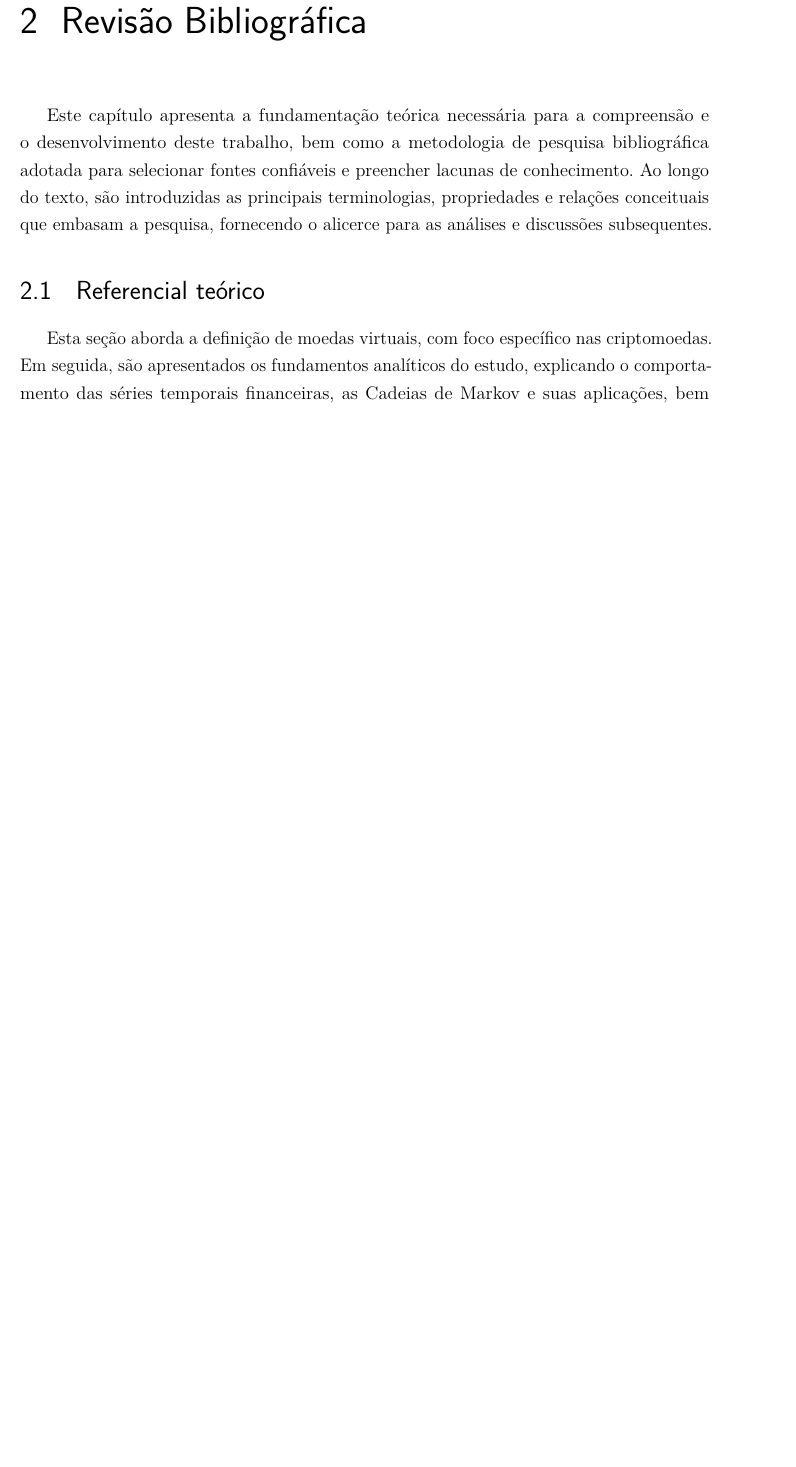
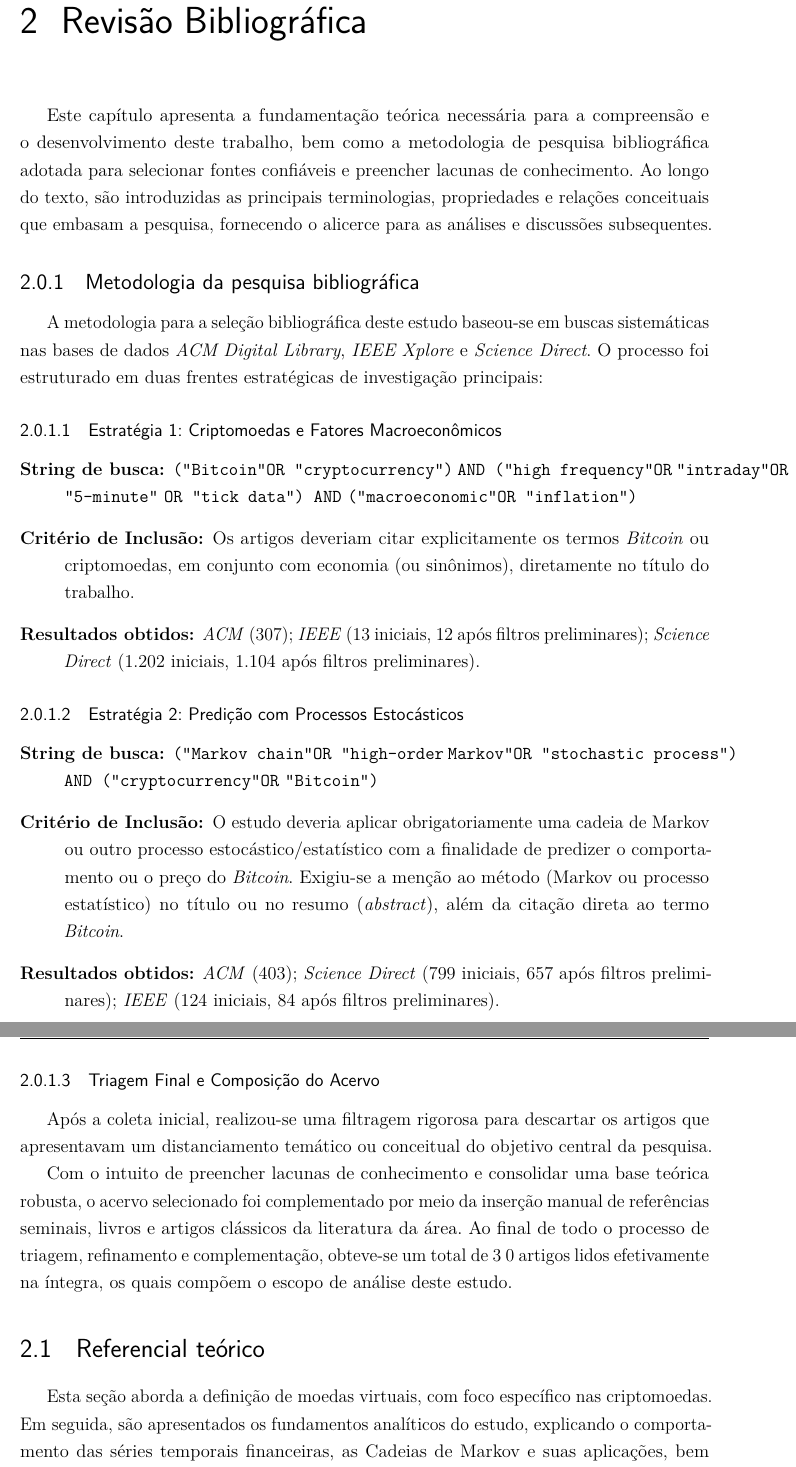
Before and after one commit to RanndaLL0/TCC-Markov, a LaTeX thesis (tcc.tex): part of page 9 of 40 before the commit and two parts of pages 9 and 10 of 41 after it, the two joined at a grey line, cut so that both start at the same text, the shorter picture padded with empty space. Compiled offline with pdfLaTeX.

Commit message:
add: adicionar seção de metodologia de pesquisa bibliografica

```diff
--- a/tcc.tex
+++ b/tcc.tex
@@ -267,6 +267,32 @@ o desenvolvimento deste trabalho, bem como a metodologia de pesquisa bibliográf
 adotada para selecionar fontes confiáveis e preencher lacunas de conhecimento. Ao longo
 do texto, são introduzidas as principais terminologias, propriedades e relações conceituais
 que embasam a pesquisa, fornecendo o alicerce para as análises e discussões subsequentes.
+
+\subsection{Metodologia da pesquisa bibliográfica}
+
+A metodologia para a seleção bibliográfica deste estudo baseou-se em buscas sistemáticas nas bases de dados \textit{ACM Digital Library}, \textit{IEEE Xplore} e \textit{Science Direct}. O processo foi estruturado em duas frentes estratégicas de investigação principais:
+
+\subsubsection{Estratégia 1: Criptomoedas e Fatores Macroeconômicos}
+\begin{description}
+    \item[\textbf{String de busca:}] \texttt{("Bitcoin" OR "cryptocurrency")} \texttt{AND ("high frequency" OR} \texttt{"intraday" OR "5-minute"} \texttt{OR "tick data") AND} \texttt{("macroeconomic" OR "inflation")}
+    \item[\textbf{Critério de Inclusão:}] Os artigos deveriam citar explicitamente os termos \textit{Bitcoin} ou criptomoedas, em conjunto com economia (ou sinônimos), diretamente no título do trabalho.
+    \item[\textbf{Resultados obtidos:}] \textit{ACM} (307); \textit{IEEE} (13 iniciais, 12 após filtros preliminares); \textit{Science Direct} (1.202 iniciais, 1.104 após filtros preliminares).
+\end{description}
+
+\subsubsection{Estratégia 2: Predição com Processos Estocásticos}
+\begin{description}
+    \item[\textbf{String de busca:}] \texttt{("Markov chain" OR "high-order} \texttt{Markov" OR "stochastic process")} \texttt{AND ("cryptocurrency" OR} \texttt{"Bitcoin")}
+    \item[\textbf{Critério de Inclusão:}] O estudo deveria aplicar obrigatoriamente uma cadeia de Markov ou outro processo estocástico/estatístico com a finalidade de predizer o comportamento ou o preço do \textit{Bitcoin}. Exigiu-se a menção ao método (Markov ou processo estatístico) no título ou no resumo (\textit{abstract}), além da citação direta ao termo \textit{Bitcoin}.
+    \item[\textbf{Resultados obtidos:}] \textit{ACM} (403); \textit{Science Direct} (799 iniciais, 657 após filtros preliminares); \textit{IEEE} (124 iniciais, 84 após filtros preliminares).
+\end{description}
+
+\subsubsection{Triagem Final e Composição do Acervo}
+Após a coleta inicial, realizou-se uma filtragem rigorosa para descartar os artigos que apresentavam um distanciamento temático ou conceitual do objetivo central da
+pesquisa.
+
+Com o intuito de preencher lacunas de conhecimento e consolidar uma base teórica robusta, o acervo selecionado foi complementado por meio da inserção manual de
+referências seminais, livros e artigos clássicos da literatura da área. Ao final de todo o processo de triagem, refinamento e complementação, obteve-se um total de 3
+0 artigos lidos efetivamente na íntegra, os quais compõem o escopo de análise deste estudo.
 
 % ---------------------------------------------------------------
 \section{Referencial teórico}
```
Also changed, not shown: tcc.pdf.
